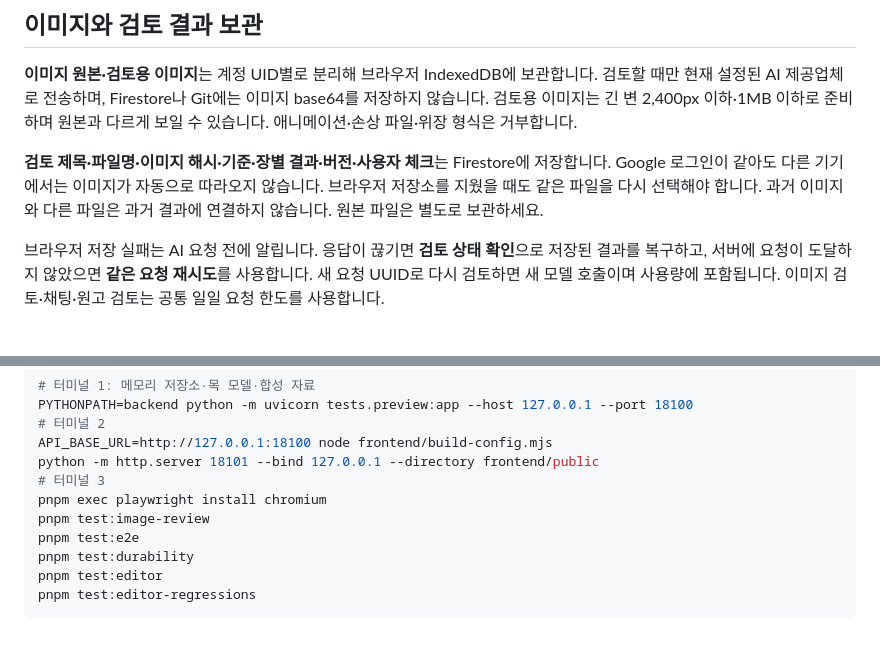
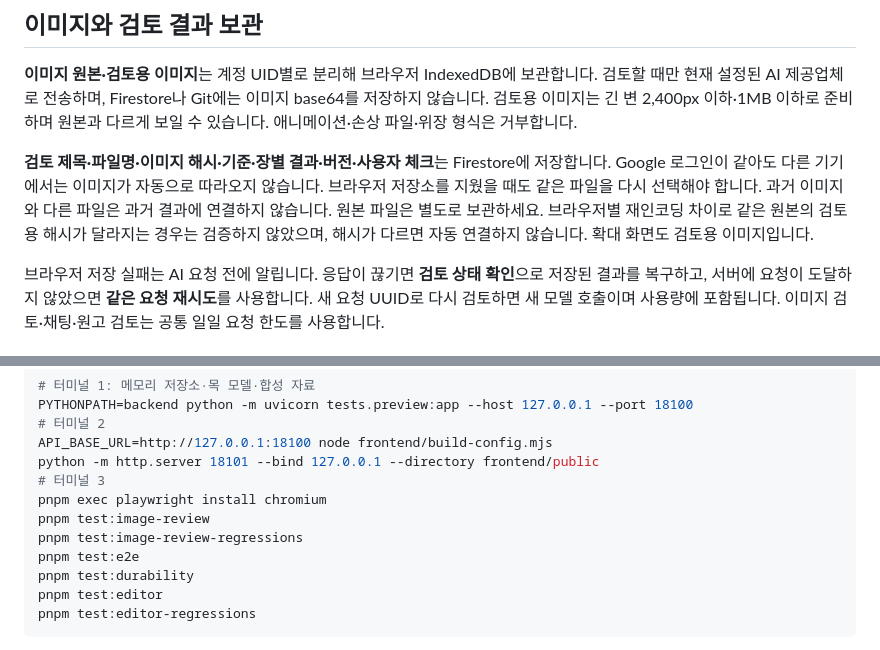
Before and after one commit to gaori2952/M1-2, a Markdown page: README.md, 2 parts joined by grey strips. GitHub-like rendering.

```diff
--- a/README.md
+++ b/README.md
@@ -38,7 +38,7 @@
 
 **이미지 원본·검토용 이미지**는 계정 UID별로 분리해 브라우저 IndexedDB에 보관합니다. 검토할 때만 현재 설정된 AI 제공업체로 전송하며, Firestore나 Git에는 이미지 base64를 저장하지 않습니다. 검토용 이미지는 긴 변 2,400px 이하·1MB 이하로 준비하며 원본과 다르게 보일 수 있습니다. 애니메이션·손상 파일·위장 형식은 거부합니다.
 
-**검토 제목·파일명·이미지 해시·기준·장별 결과·버전·사용자 체크**는 Firestore에 저장합니다. Google 로그인이 같아도 다른 기기에서는 이미지가 자동으로 따라오지 않습니다. 브라우저 저장소를 지웠을 때도 같은 파일을 다시 선택해야 합니다. 과거 이미지와 다른 파일은 과거 결과에 연결하지 않습니다. 원본 파일은 별도로 보관하세요.
+**검토 제목·파일명·이미지 해시·기준·장별 결과·버전·사용자 체크**는 Firestore에 저장합니다. Google 로그인이 같아도 다른 기기에서는 이미지가 자동으로 따라오지 않습니다. 브라우저 저장소를 지웠을 때도 같은 파일을 다시 선택해야 합니다. 과거 이미지와 다른 파일은 과거 결과에 연결하지 않습니다. 원본 파일은 별도로 보관하세요. 브라우저별 재인코딩 차이로 같은 원본의 검토용 해시가 달라지는 경우는 검증하지 않았으며, 해시가 다르면 자동 연결하지 않습니다. 확대 화면도 검토용 이미지입니다.
 
 브라우저 저장 실패는 AI 요청 전에 알립니다. 응답이 끊기면 **검토 상태 확인**으로 저장된 결과를 복구하고, 서버에 요청이 도달하지 않았으면 **같은 요청 재시도**를 사용합니다. 새 요청 UUID로 다시 검토하면 새 모델 호출이며 사용량에 포함됩니다. 이미지 검토·채팅·원고 검토는 공통 일일 요청 한도를 사용합니다.
 
@@ -192,6 +192,7 @@ python -m http.server 18101 --bind 127.0.0.1 --directory frontend/public
 # 터미널 3
 pnpm exec playwright install chromium
 pnpm test:image-review
+pnpm test:image-review-regressions
 pnpm test:e2e
 pnpm test:durability
 pnpm test:editor
```
Also changed, not shown: other parts of README.md (+1 -1 lines), docs/verification.md (+22 -0 lines), docs/screenshots/image-review-mobile.png, docs/screenshots/image-review.png, 8 other files.
